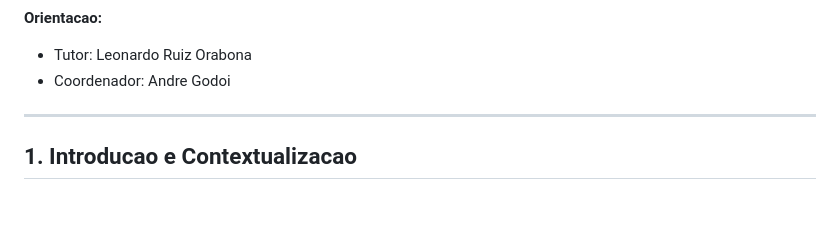
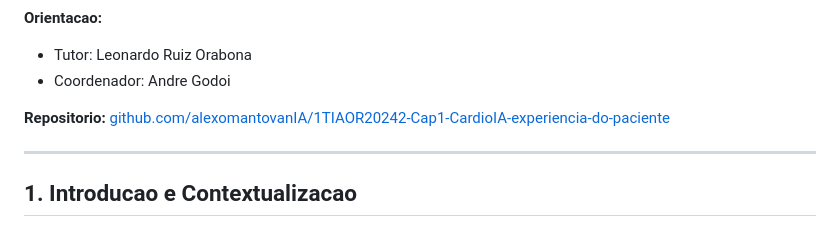
Before and after one commit to alexomantovanIA/1TIAOR20242-Cap1-CardioIA-experiencia-do-paciente, a Markdown page: docs/relatorio_fase5.md, the part around the change. Rendered like a GitHub page; blank space fills up the shorter version.

```diff
--- a/docs/relatorio_fase5.md
+++ b/docs/relatorio_fase5.md
@@ -15,6 +15,8 @@
 **Orientacao:**
 - Tutor: Leonardo Ruiz Orabona
 - Coordenador: Andre Godoi
+
+**Repositorio:** [github.com/alexomantovanIA/1TIAOR20242-Cap1-CardioIA-experiencia-do-paciente](https://github.com/alexomantovanIA/1TIAOR20242-Cap1-CardioIA-experiencia-do-paciente)
 
 ---
 
```
Also changed, not shown: README.md (+2 -0 lines), docs/arquitetura_solucao.md (+2 -0 lines).
